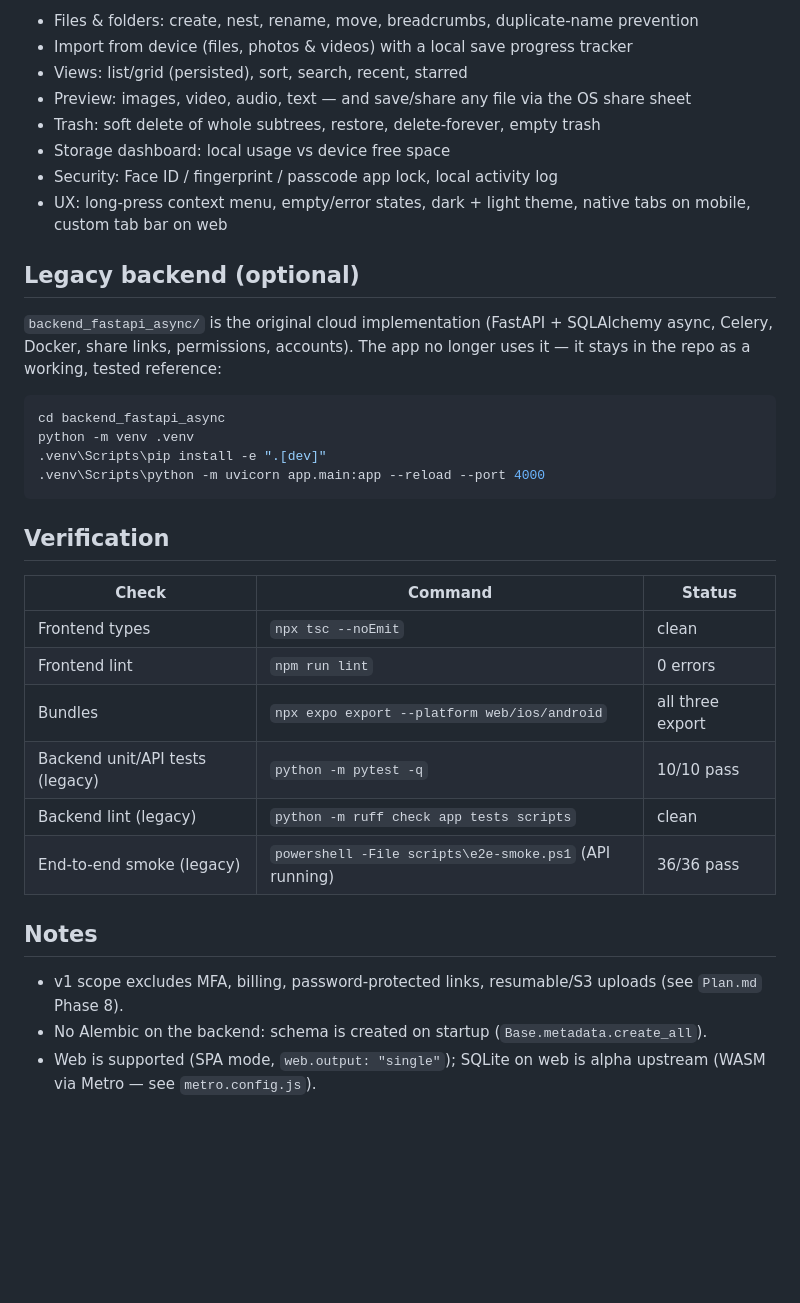
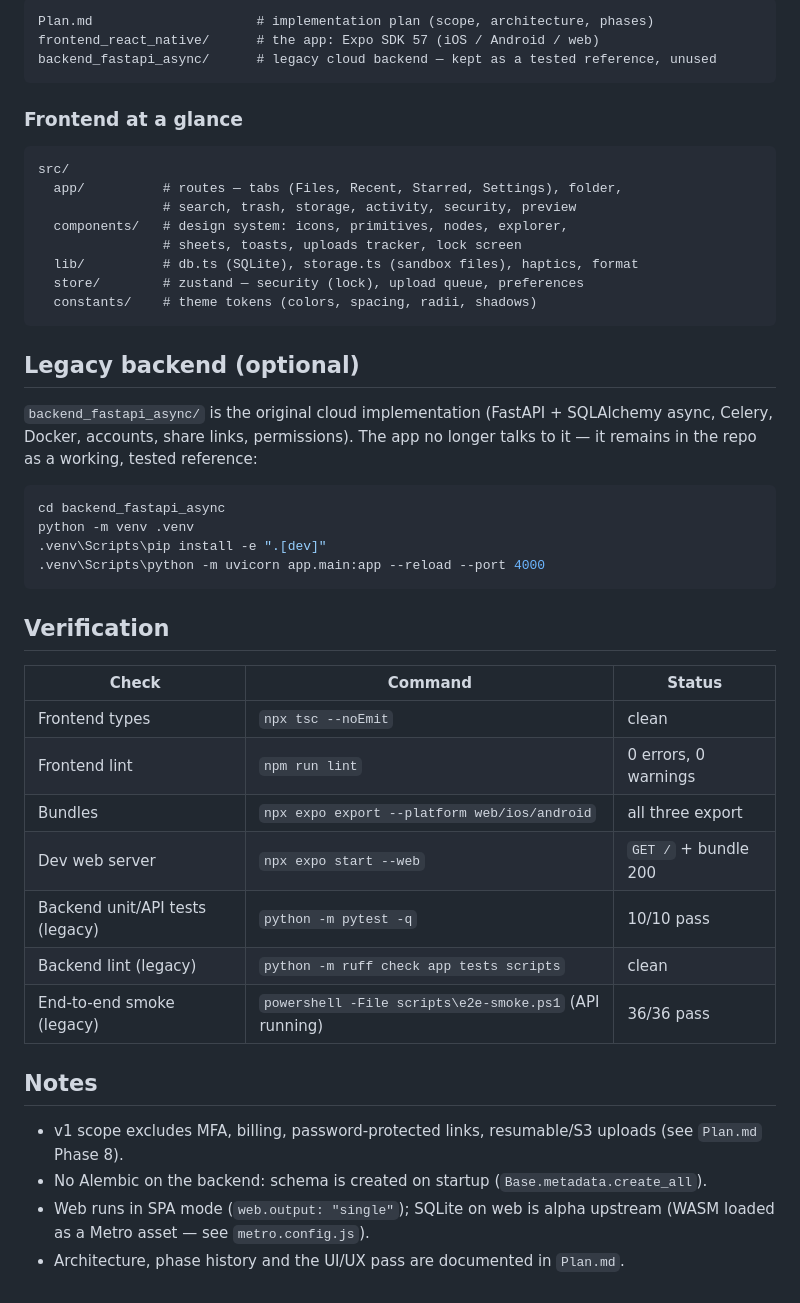
Before and after one commit to saell-s/file, a Markdown page: README.md, the part around one of its changes. Rendered like a GitHub page; blank space fills up the shorter version.

````diff
--- a/README.md
+++ b/README.md
@@ -33,19 +68,28 @@ Notes:
 
-- Files & folders: create, nest, rename, move, breadcrumbs, duplicate-name prevention
-- Import from device (files, photos & videos) with a local save progress tracker
-- Views: list/grid (persisted), sort, search, recent, starred
-- Preview: images, video, audio, text — and save/share any file via the OS share sheet
-- Trash: soft delete of whole subtrees, restore, delete-forever, empty trash
-- Storage dashboard: local usage vs device free space
-- Security: Face ID / fingerprint / passcode app lock, local activity log
-- UX: long-press context menu, empty/error states, dark + light theme,
-  native tabs on mobile, custom tab bar on web
+```
+Plan.md                     # implementation plan (scope, architecture, phases)
+frontend_react_native/      # the app: Expo SDK 57 (iOS / Android / web)
+backend_fastapi_async/      # legacy cloud backend — kept as a tested reference, unused
+```
+
+### Frontend at a glance
+
+```
+src/
+  app/          # routes — tabs (Files, Recent, Starred, Settings), folder,
+                # search, trash, storage, activity, security, preview
+  components/   # design system: icons, primitives, nodes, explorer,
+                # sheets, toasts, uploads tracker, lock screen
+  lib/          # db.ts (SQLite), storage.ts (sandbox files), haptics, format
+  store/        # zustand — security (lock), upload queue, preferences
+  constants/    # theme tokens (colors, spacing, radii, shadows)
+```
 
 ## Legacy backend (optional)
 
-`backend_fastapi_async/` is the original cloud implementation (FastAPI + SQLAlchemy async,
-Celery, Docker, share links, permissions, accounts). The app no longer uses it — it stays
-in the repo as a working, tested reference:
+`backend_fastapi_async/` is the original cloud implementation (FastAPI + SQLAlchemy
+async, Celery, Docker, accounts, share links, permissions). The app no longer talks to
+it — it remains in the repo as a working, tested reference:
 
 ```powershell
 cd backend_fastapi_async
@@ -59,8 +103,9 @@ python -m venv .venv
 | Check | Command | Status |
 |---|---|---|
 | Frontend types | `npx tsc --noEmit` | clean |
-| Frontend lint | `npm run lint` | 0 errors |
+| Frontend lint | `npm run lint` | 0 errors, 0 warnings |
 | Bundles | `npx expo export --platform web/ios/android` | all three export |
+| Dev web server | `npx expo start --web` | `GET /` + bundle 200 |
 | Backend unit/API tests (legacy) | `python -m pytest -q` | 10/10 pass |
 | Backend lint (legacy) | `python -m ruff check app tests scripts` | clean |
 | End-to-end smoke (legacy) | `powershell -File scripts\e2e-smoke.ps1` (API running) | 36/36 pass |
@@ -70,5 +115,6 @@ python -m venv .venv
 - v1 scope excludes MFA, billing, password-protected links, resumable/S3 uploads
   (see `Plan.md` Phase 8).
 - No Alembic on the backend: schema is created on startup (`Base.metadata.create_all`).
-- Web is supported (SPA mode, `web.output: "single"`); SQLite on web is alpha upstream
-  (WASM via Metro — see `metro.config.js`).
+- Web runs in SPA mode (`web.output: "single"`); SQLite on web is alpha upstream
+  (WASM loaded as a Metro asset — see `metro.config.js`).
+- Architecture, phase history and the UI/UX pass are documented in `Plan.md`.
````
Also changed, not shown: other parts of README.md (+53 -18 lines).
